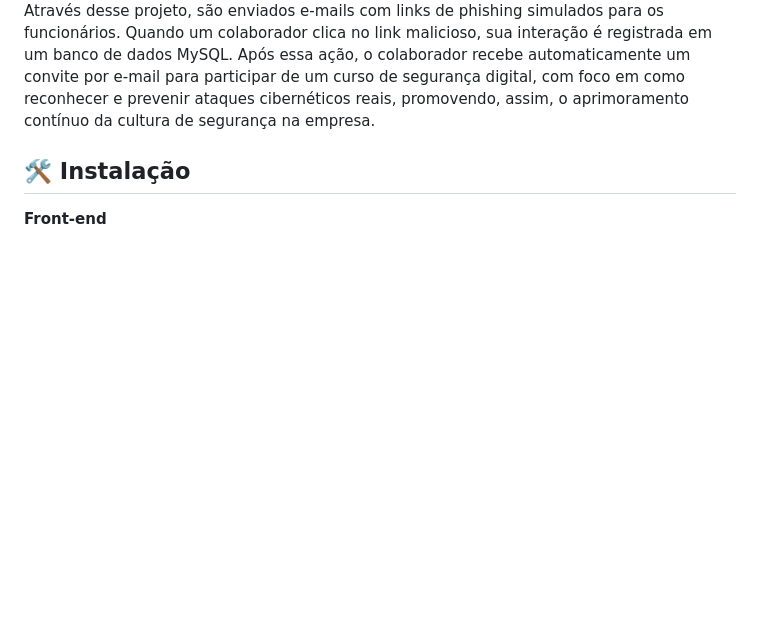
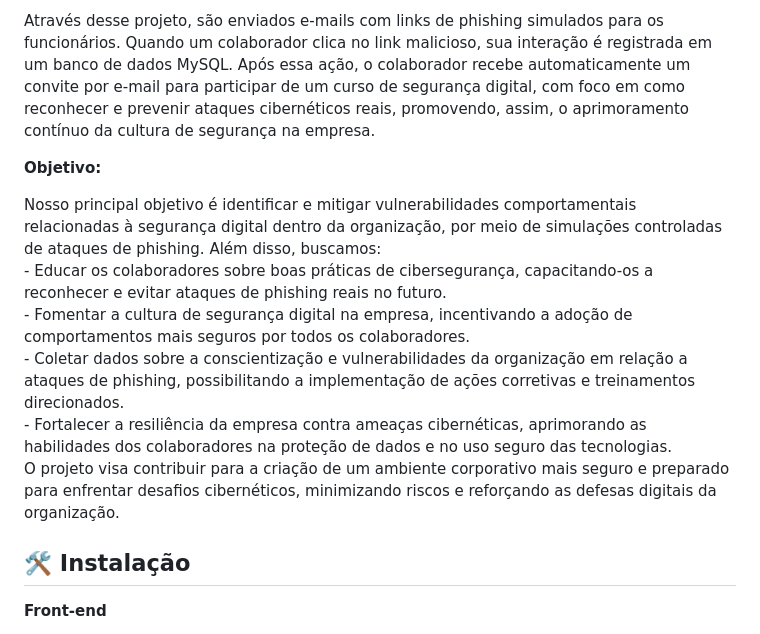
Before and after one commit to 2024-2-NADS4/Projeto1, a Markdown page: README.md, the part around the change printed below. Rendered like a GitHub page; blank space fills up the shorter version.

```diff
--- a/README.md
+++ b/README.md
@@ -38,5 +38,14 @@ O <b>DataSafe IA</b> é um projeto interdisciplinar voltado para a conscientiza
 <br>
-Através desse projeto, são enviados e-mails com links de phishing simulados para os funcionários. Quando um colaborador clica no link malicioso, sua interação é registrada em um banco de dados MySQL. Após essa ação, o colaborador recebe automaticamente um convite por e-mail para participar de um curso de segurança digital, com foco em como reconhecer e prevenir ataques cibernéticos reais, promovendo, assim, o aprimoramento contínuo da cultura de segurança na empresa.
+Através desse projeto, são enviados e-mails com links de phishing simulados para os funcionários. Quando um colaborador clica no link malicioso, sua interação é registrada em um banco de dados MySQL. Após essa ação, o colaborador recebe automaticamente um convite por e-mail para participar de um curso de segurança digital, com foco em como reconhecer e prevenir ataques cibernéticos reais, promovendo, assim, o aprimoramento contínuo da cultura de segurança na empresa.</p>
+
+<b>Objetivo:</b><br>
+<p>Nosso principal objetivo é identificar e mitigar vulnerabilidades comportamentais relacionadas à segurança digital dentro da organização, por meio de simulações controladas de ataques de phishing. Além disso, buscamos:<br>
+- Educar os colaboradores sobre boas práticas de cibersegurança, capacitando-os a reconhecer e evitar ataques de phishing reais no futuro.<br>
+- Fomentar a cultura de segurança digital na empresa, incentivando a adoção de comportamentos mais seguros por todos os colaboradores.<br>
+- Coletar dados sobre a conscientização e vulnerabilidades da organização em relação a ataques de phishing, possibilitando a implementação de ações corretivas e treinamentos direcionados.<br>
+- Fortalecer a resiliência da empresa contra ameaças cibernéticas, aprimorando as habilidades dos colaboradores na proteção de dados e no uso seguro das tecnologias.<br>
+O projeto visa contribuir para a criação de um ambiente corporativo mais seguro e preparado para enfrentar desafios cibernéticos, minimizando riscos e reforçando as defesas digitais da organização.
+</p>
 
 ## 🛠 Instalação
 
```
Also changed, not shown: other parts of README.md (+1 -1 lines).
